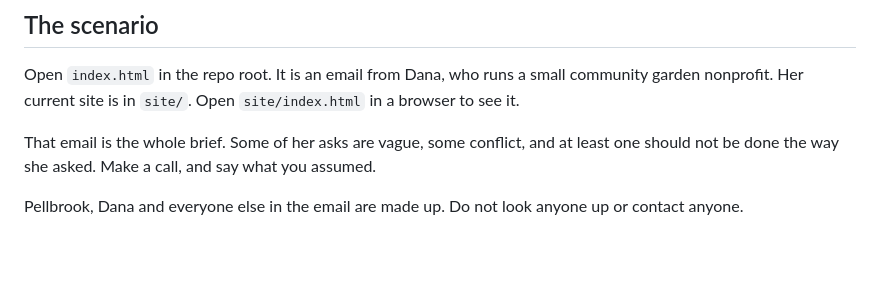
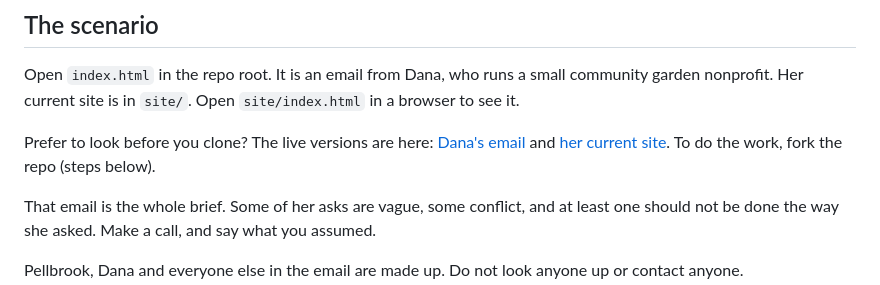
Before and after one commit to loopdash/design-engineer-challenge, a Markdown page: README.md, the part around the change. GitHub-like rendering; blank space fills up the shorter version.

Commit message:
Link the live Pages preview from the README

```diff
--- a/README.md
+++ b/README.md
@@ -7,6 +7,8 @@ Loopdash is a small web agency. In this job you read client email every day, tur
 ## The scenario
 
 Open `index.html` in the repo root. It is an email from Dana, who runs a small community garden nonprofit. Her current site is in `site/`. Open `site/index.html` in a browser to see it.
+
+Prefer to look before you clone? The live versions are here: [Dana's email](https://loopdash.github.io/take-home-designer-pm/) and [her current site](https://loopdash.github.io/take-home-designer-pm/site/). To do the work, fork the repo (steps below).
 
 That email is the whole brief. Some of her asks are vague, some conflict, and at least one should not be done the way she asked. Make a call, and say what you assumed.
 
```
